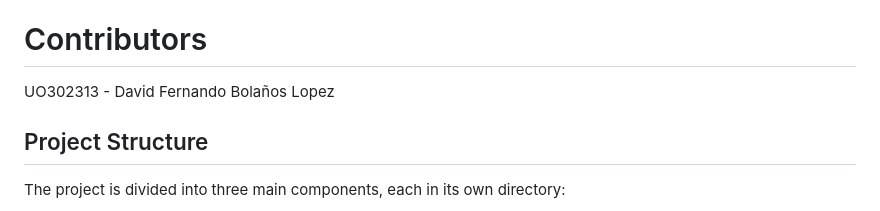
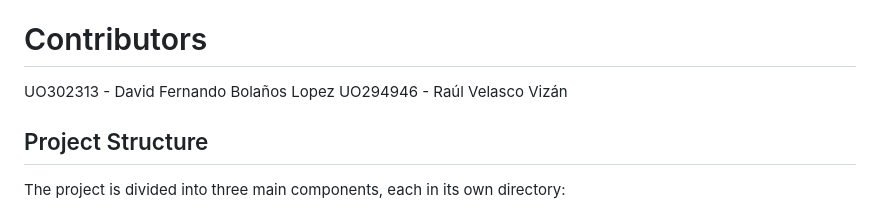
Before and after one commit to Arquisoft/yovi_es1c, a Markdown page: README.md, the part around the change. GitHub-like rendering.

```diff
--- a/README.md
+++ b/README.md
@@ -9,6 +9,7 @@ This project is a template with some basic functionality for the ASW labs.
 
 # Contributors
 UO302313 - David Fernando Bolaños Lopez
+UO294946 - Raúl Velasco Vizán
 
 ## Project Structure
 
```
